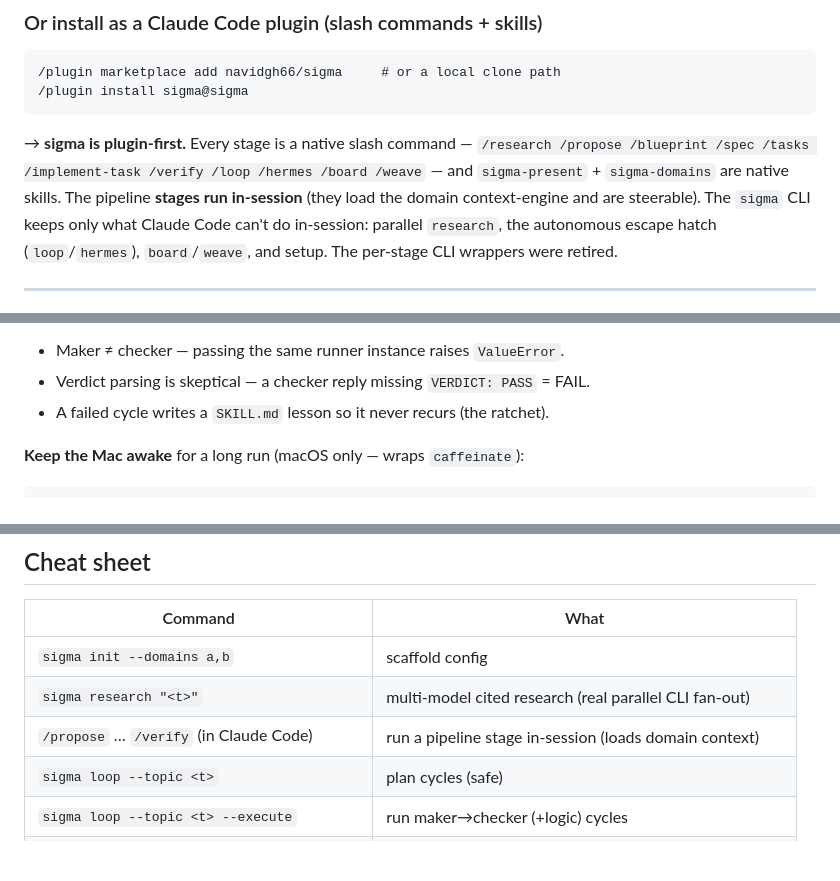
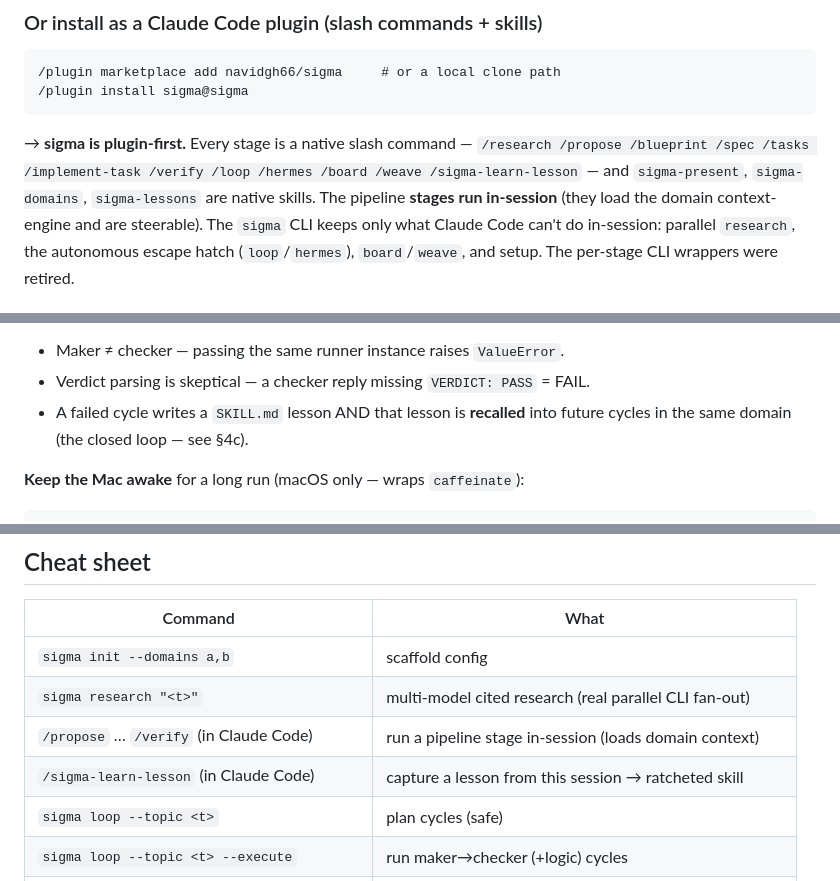
Before and after one commit to navidgh66/sigma, a Markdown page: docs/PLAYGROUND.md, 3 parts joined by grey strips. Drawn GitHub-style; blank space fills up the shorter version.

```diff
--- a/docs/PLAYGROUND.md
+++ b/docs/PLAYGROUND.md
@@ -36,8 +36,9 @@ $ python3 -m ruff check cli/ tests/    # All checks passed!
 
 → **sigma is plugin-first.** Every stage is a native slash command — `/research
 /propose /blueprint /spec /tasks /implement-task /verify /loop /hermes /board
-/weave` — and `sigma-present` + `sigma-domains` are native skills. The pipeline
-**stages run in-session** (they load the domain context-engine and are steerable).
+/weave /sigma-learn-lesson` — and `sigma-present`, `sigma-domains`, `sigma-lessons`
+are native skills. The pipeline **stages run in-session** (they load the domain
+context-engine and are steerable).
 The `sigma` CLI keeps only what Claude Code can't do in-session: parallel
 `research`, the autonomous escape hatch (`loop`/`hermes`), `board`/`weave`, and
 setup. The per-stage CLI wrappers were retired.
@@ -153,7 +154,8 @@ $ sigma loop --topic "$T" --execute
 **Rules enforced:**
 - Maker ≠ checker — passing the same runner instance raises `ValueError`.
 - Verdict parsing is skeptical — a checker reply missing `VERDICT: PASS` = FAIL.
-- A failed cycle writes a `SKILL.md` lesson so it never recurs (the ratchet).
+- A failed cycle writes a `SKILL.md` lesson AND that lesson is **recalled** into
+  future cycles in the same domain (the closed loop — see §4c).
 
 **Keep the Mac awake** for a long run (macOS only — wraps `caffeinate`):
 
@@ -450,6 +511,7 @@ $ sigma board --topic sentiment-clf --watch  # watch cycles land live
 | `sigma init --domains a,b` | scaffold config |
 | `sigma research "<t>"` | multi-model cited research (real parallel CLI fan-out) |
 | `/propose` … `/verify` (in Claude Code) | run a pipeline stage in-session (loads domain context) |
+| `/sigma-learn-lesson` (in Claude Code) | capture a lesson from this session → ratcheted skill |
 | `sigma loop --topic <t>` | plan cycles (safe) |
 | `sigma loop --topic <t> --execute` | run maker→checker (+logic) cycles |
 | `... --keep-awake` | (loop/hermes) prevent Mac sleep during the run |
```
Also changed, not shown: other parts of docs/PLAYGROUND.md (+59 -0 lines), CLAUDE.md (+10 -7 lines).
